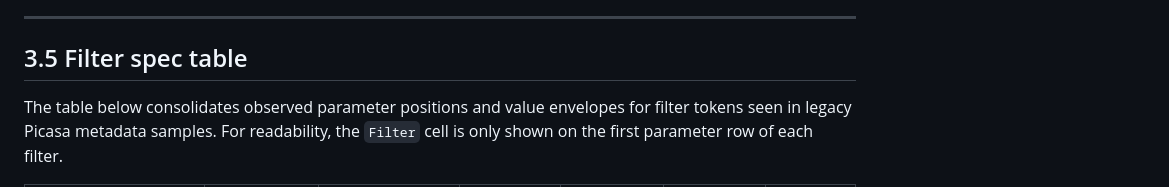
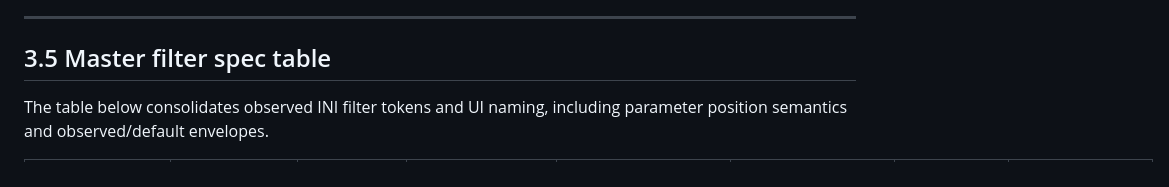
Before and after one commit to amaendle/pica-pwa, a Markdown page: docs/picasa-reverse-engineering.md, the part around one of its changes. GitHub-like rendering.

Commit message:
Replace docs filter section with master spec table

```diff
--- a/docs/picasa-reverse-engineering.md
+++ b/docs/picasa-reverse-engineering.md
@@ -181,8 +181,7 @@ Fields still needing more confirmation:
 
 ---
 
-## 3.5 Filter spec table
+## 3.5 Master filter spec table
 
-The table below consolidates observed parameter positions and value envelopes for filter tokens seen in legacy Picasa metadata samples.
-For readability, the `Filter` cell is only shown on the first parameter row of each filter.
+The table below consolidates observed INI filter tokens and UI naming, including parameter position semantics and observed/default envelopes.
 
```
Also changed, not shown: other parts of docs/picasa-reverse-engineering.md (+112 -101 lines).
